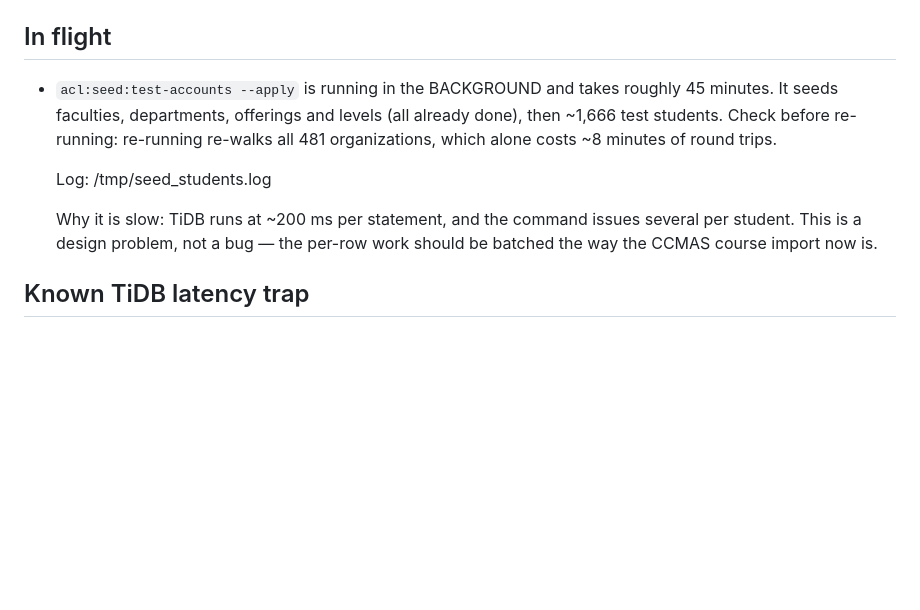
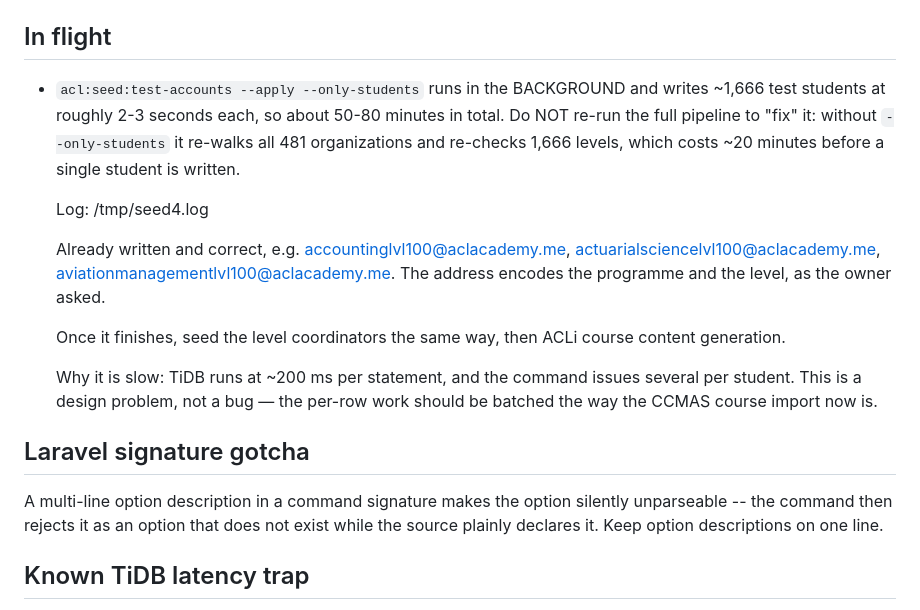
Before and after one commit to muneercybrid/ACL, a Markdown page: RESUME.md, the part around the change. Drawn GitHub-style; blank space fills up the shorter version.

Commit message:
Record student seeder progress and the signature gotcha

```diff
--- a/RESUME.md
+++ b/RESUME.md
@@ -26,17 +26,30 @@ which its own startup banner flags as a risk on an untrusted network. Setting
 - `programmes` is currently EMPTY. Being rebuilt from CCMAS — see in flight.
 
 ## In flight
-- `acl:seed:test-accounts --apply` is running in the BACKGROUND and takes
-  roughly 45 minutes. It seeds faculties, departments, offerings and levels
-  (all already done), then ~1,666 test students. Check before re-running:
-  re-running re-walks all 481 organizations, which alone costs ~8 minutes of
-  round trips.
+- `acl:seed:test-accounts --apply --only-students` runs in the BACKGROUND and
+  writes ~1,666 test students at roughly 2-3 seconds each, so about 50-80
+  minutes in total. Do NOT re-run the full pipeline to "fix" it: without
+  `--only-students` it re-walks all 481 organizations and re-checks 1,666
+  levels, which costs ~20 minutes before a single student is written.
 
-  Log: /tmp/seed_students.log
+  Log: /tmp/seed4.log
+
+  Already written and correct, e.g. accountinglvl100@aclacademy.me,
+  actuarialsciencelvl100@aclacademy.me, aviationmanagementlvl100@aclacademy.me.
+  The address encodes the programme and the level, as the owner asked.
+
+  Once it finishes, seed the level coordinators the same way, then ACLi
+  course content generation.
 
   Why it is slow: TiDB runs at ~200 ms per statement, and the command issues
   several per student. This is a design problem, not a bug — the per-row work
   should be batched the way the CCMAS course import now is.
+
+## Laravel signature gotcha
+A multi-line option description in a command signature makes the option
+silently unparseable -- the command then rejects it as an option that does not
+exist while the source plainly declares it. Keep option descriptions on one
+line.
 
 ## Known TiDB latency trap
 Anything doing per-row exists() + insert is unusable at ~200 ms per statement.
```
